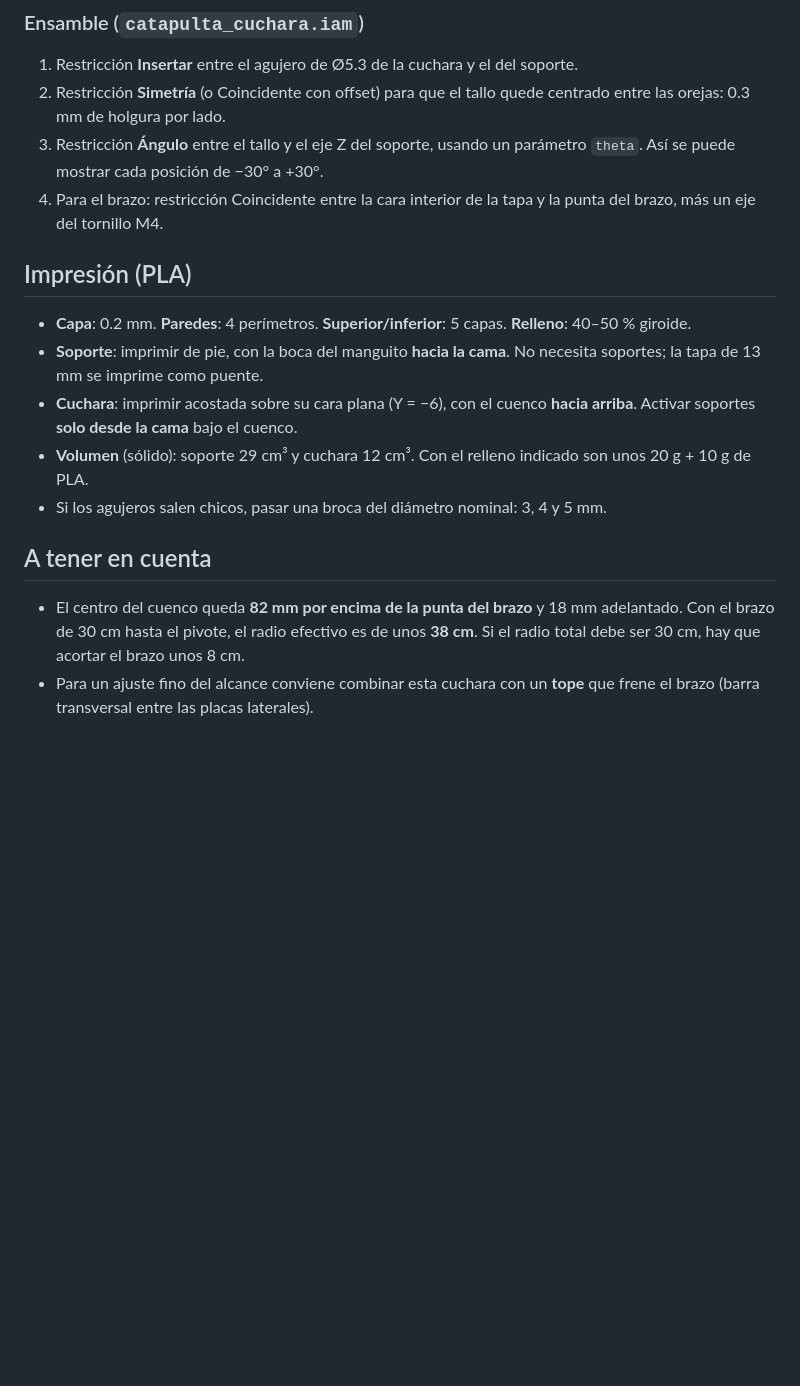
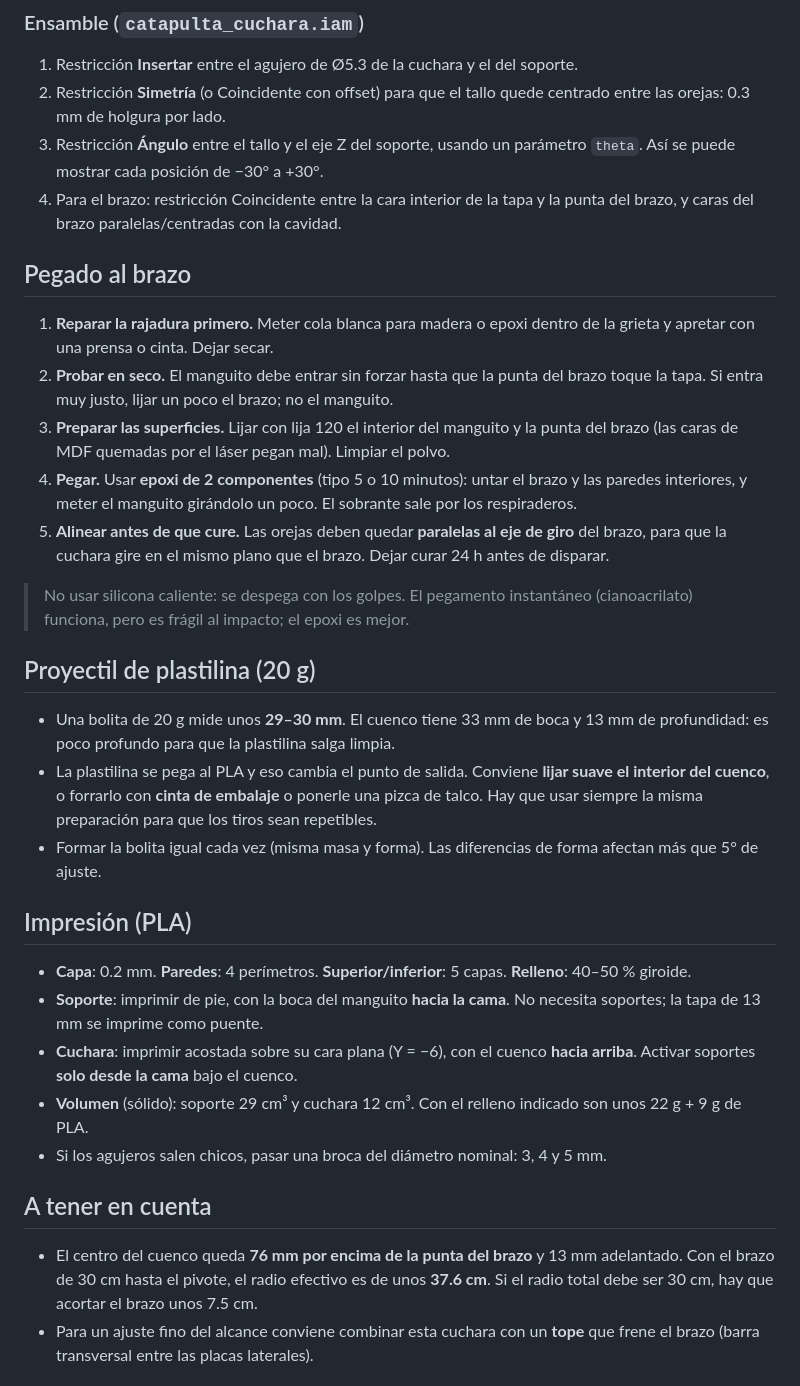
Before and after one commit to IanBv1820/Emprendimiento, a Markdown page: catapulta-cuchara/README.md, the part around one of its changes. GitHub-like rendering; blank space fills up the shorter version.

```diff
--- a/catapulta-cuchara/README.md
+++ b/catapulta-cuchara/README.md
@@ -109,19 +109,35 @@ Origen en el pivote. El tallo va hacia +Z y el cuenco abre hacia +Y.
 1. Restricción **Insertar** entre el agujero de Ø5.3 de la cuchara y el del soporte.
 2. Restricción **Simetría** (o Coincidente con offset) para que el tallo quede centrado entre las orejas: 0.3 mm de holgura por lado.
 3. Restricción **Ángulo** entre el tallo y el eje Z del soporte, usando un parámetro `theta`. Así se puede mostrar cada posición de −30° a +30°.
-4. Para el brazo: restricción Coincidente entre la cara interior de la tapa y la punta del brazo, más un eje del tornillo M4.
+4. Para el brazo: restricción Coincidente entre la cara interior de la tapa y la punta del brazo, y caras del brazo paralelas/centradas con la cavidad.
+
+## Pegado al brazo
+
+1. **Reparar la rajadura primero.** Meter cola blanca para madera o epoxi dentro de la grieta y apretar con una prensa o cinta. Dejar secar.
+2. **Probar en seco.** El manguito debe entrar sin forzar hasta que la punta del brazo toque la tapa. Si entra muy justo, lijar un poco el brazo; no el manguito.
+3. **Preparar las superficies.** Lijar con lija 120 el interior del manguito y la punta del brazo (las caras de MDF quemadas por el láser pegan mal). Limpiar el polvo.
+4. **Pegar.** Usar **epoxi de 2 componentes** (tipo 5 o 10 minutos): untar el brazo y las paredes interiores, y meter el manguito girándolo un poco. El sobrante sale por los respiraderos.
+5. **Alinear antes de que cure.** Las orejas deben quedar **paralelas al eje de giro** del brazo, para que la cuchara gire en el mismo plano que el brazo. Dejar curar 24 h antes de disparar.
+
+> No usar silicona caliente: se despega con los golpes. El pegamento instantáneo (cianoacrilato) funciona, pero es frágil al impacto; el epoxi es mejor.
+
+## Proyectil de plastilina (20 g)
+
+- Una bolita de 20 g mide unos **29–30 mm**. El cuenco tiene 33 mm de boca y 13 mm de profundidad: es poco profundo para que la plastilina salga limpia.
+- La plastilina se pega al PLA y eso cambia el punto de salida. Conviene **lijar suave el interior del cuenco**, o forrarlo con **cinta de embalaje** o ponerle una pizca de talco. Hay que usar siempre la misma preparación para que los tiros sean repetibles.
+- Formar la bolita igual cada vez (misma masa y forma). Las diferencias de forma afectan más que 5° de ajuste.
 
 ## Impresión (PLA)
 
 - **Capa**: 0.2 mm. **Paredes**: 4 perímetros. **Superior/inferior**: 5 capas. **Relleno**: 40–50 % giroide.
 - **Soporte**: imprimir de pie, con la boca del manguito **hacia la cama**. No necesita soportes; la tapa de 13 mm se imprime como puente.
 - **Cuchara**: imprimir acostada sobre su cara plana (Y = −6), con el cuenco **hacia arriba**. Activar soportes **solo desde la cama** bajo el cuenco.
-- **Volumen** (sólido): soporte 29 cm³ y cuchara 12 cm³. Con el relleno indicado son unos 20 g + 10 g de PLA.
+- **Volumen** (sólido): soporte 29 cm³ y cuchara 12 cm³. Con el relleno indicado son unos 22 g + 9 g de PLA.
 - Si los agujeros salen chicos, pasar una broca del diámetro nominal: 3, 4 y 5 mm.
 
 ## A tener en cuenta
 
-- El centro del cuenco queda **82 mm por encima de la punta del brazo** y 18 mm adelantado. Con el brazo de 30 cm hasta el pivote, el radio efectivo es de unos **38 cm**. Si el radio total debe ser 30 cm, hay que acortar el brazo unos 8 cm.
+- El centro del cuenco queda **76 mm por encima de la punta del brazo** y 13 mm adelantado. Con el brazo de 30 cm hasta el pivote, el radio efectivo es de unos **37.6 cm**. Si el radio total debe ser 30 cm, hay que acortar el brazo unos 7.5 cm.
 - Para un ajuste fino del alcance conviene combinar esta cuchara con un **tope** que frene el brazo (barra transversal entre las placas laterales).
 
 ## Modelo paramétrico (código)
```
Also changed, not shown: other parts of catapulta-cuchara/README.md (+20 -20 lines), catapulta-cuchara/img/vista_lateral_angulos.png, catapulta-cuchara/img/vistas_3d.png, 6 other files.
